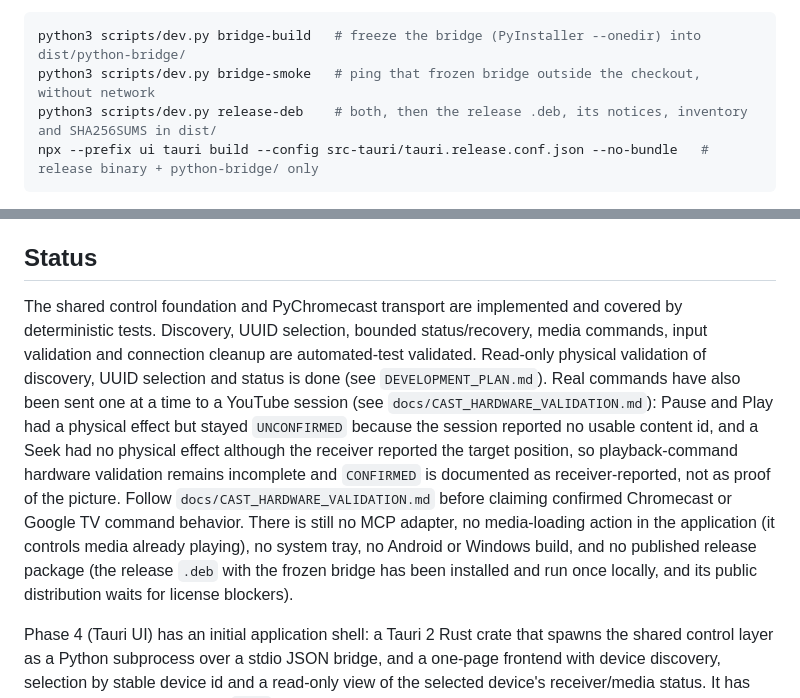
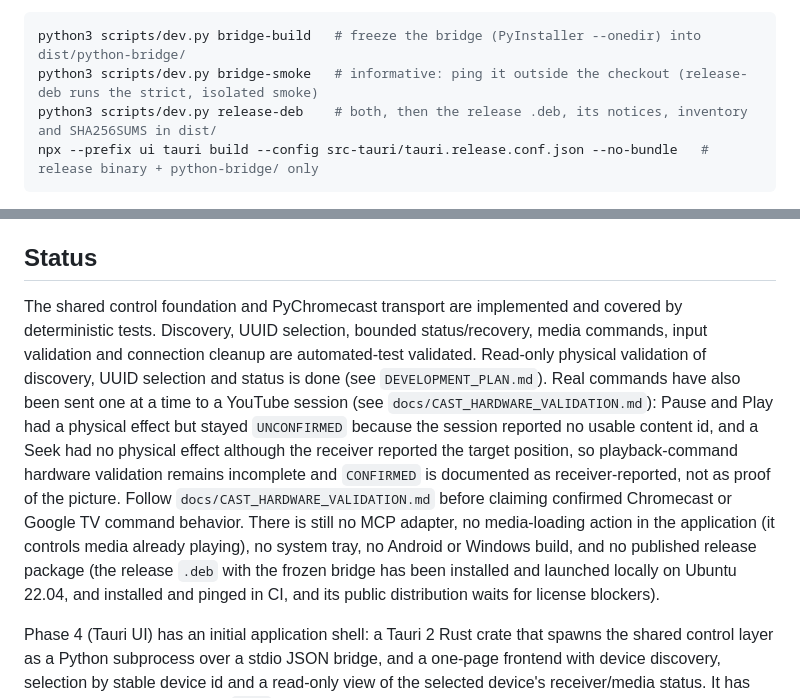
Before and after one commit to guillaumeboileaupro/control-TV, a Markdown page: README.md, 2 parts joined by grey strips. GitHub-like rendering.

````diff
--- a/README.md
+++ b/README.md
@@ -71,7 +71,7 @@ A debug build starts the bridge as `python -m control_tv.bridge` from this check
 
 ```bash
 python3 scripts/dev.py bridge-build   # freeze the bridge (PyInstaller --onedir) into dist/python-bridge/
-python3 scripts/dev.py bridge-smoke   # ping that frozen bridge outside the checkout, without network
+python3 scripts/dev.py bridge-smoke   # informative: ping it outside the checkout (release-deb runs the strict, isolated smoke)
 python3 scripts/dev.py release-deb    # both, then the release .deb, its notices, inventory and SHA256SUMS in dist/
 npx --prefix ui tauri build --config src-tauri/tauri.release.conf.json --no-bundle   # release binary + python-bridge/ only
 ```
@@ -104,7 +104,7 @@ assets/                    project assets
 
 ## Status
 
-The shared control foundation and PyChromecast transport are implemented and covered by deterministic tests. Discovery, UUID selection, bounded status/recovery, media commands, input validation and connection cleanup are automated-test validated. Read-only physical validation of discovery, UUID selection and status is done (see `DEVELOPMENT_PLAN.md`). Real commands have also been sent one at a time to a YouTube session (see `docs/CAST_HARDWARE_VALIDATION.md`): Pause and Play had a physical effect but stayed `UNCONFIRMED` because the session reported no usable content id, and a Seek had no physical effect although the receiver reported the target position, so playback-command hardware validation remains incomplete and `CONFIRMED` is documented as receiver-reported, not as proof of the picture. Follow `docs/CAST_HARDWARE_VALIDATION.md` before claiming confirmed Chromecast or Google TV command behavior. There is still no MCP adapter, no media-loading action in the application (it controls media already playing), no system tray, no Android or Windows build, and no published release package (the release `.deb` with the frozen bridge has been installed and run once locally, and its public distribution waits for license blockers).
+The shared control foundation and PyChromecast transport are implemented and covered by deterministic tests. Discovery, UUID selection, bounded status/recovery, media commands, input validation and connection cleanup are automated-test validated. Read-only physical validation of discovery, UUID selection and status is done (see `DEVELOPMENT_PLAN.md`). Real commands have also been sent one at a time to a YouTube session (see `docs/CAST_HARDWARE_VALIDATION.md`): Pause and Play had a physical effect but stayed `UNCONFIRMED` because the session reported no usable content id, and a Seek had no physical effect although the receiver reported the target position, so playback-command hardware validation remains incomplete and `CONFIRMED` is documented as receiver-reported, not as proof of the picture. Follow `docs/CAST_HARDWARE_VALIDATION.md` before claiming confirmed Chromecast or Google TV command behavior. There is still no MCP adapter, no media-loading action in the application (it controls media already playing), no system tray, no Android or Windows build, and no published release package (the release `.deb` with the frozen bridge has been installed and launched locally on Ubuntu 22.04, and installed and pinged in CI, and its public distribution waits for license blockers).
 
 Phase 4 (Tauri UI) has an initial application shell: a Tauri 2 Rust crate that spawns the shared control layer as a Python subprocess over a stdio JSON bridge, and a one-page frontend with device discovery, selection by stable device id and a read-only view of the selected device's receiver/media status. It has been built, installed as a real `.deb` and launched on Debian/Ubuntu (Ubuntu 22.04); Windows and Android are untouched. Play, pause, stop, seek, volume and mute controls are built (one volume gesture can raise the level by at most 10 points; lowering is not limited) and are validated by automated tests and runs of the real application against a fake TV. On real hardware, Pause and Play were each sent once to a YouTube session and had a physical effect but returned `UNCONFIRMED` (no usable content id), a Seek returned `UNCONFIRMED` and had no physical effect, and `Stop`, volume and mute remain untested on real hardware. The window shows the media's title, its artist when the receiver names one, the application, the state, the position and length (`Live` for a live stream) and only the controls the receiver says the media supports. The application also discovers devices, selects one by its stable id and reads and refreshes status, including after rediscovery. Open items and planned work (tray, Android and its home-screen widget, MCP, packaging) are tracked in `DEVELOPMENT_PLAN.md`.
 
````
Also changed, not shown: ARCHITECTURE.md (+2 -2 lines), DEVELOPMENT_PLAN.md (+18 -18 lines).
